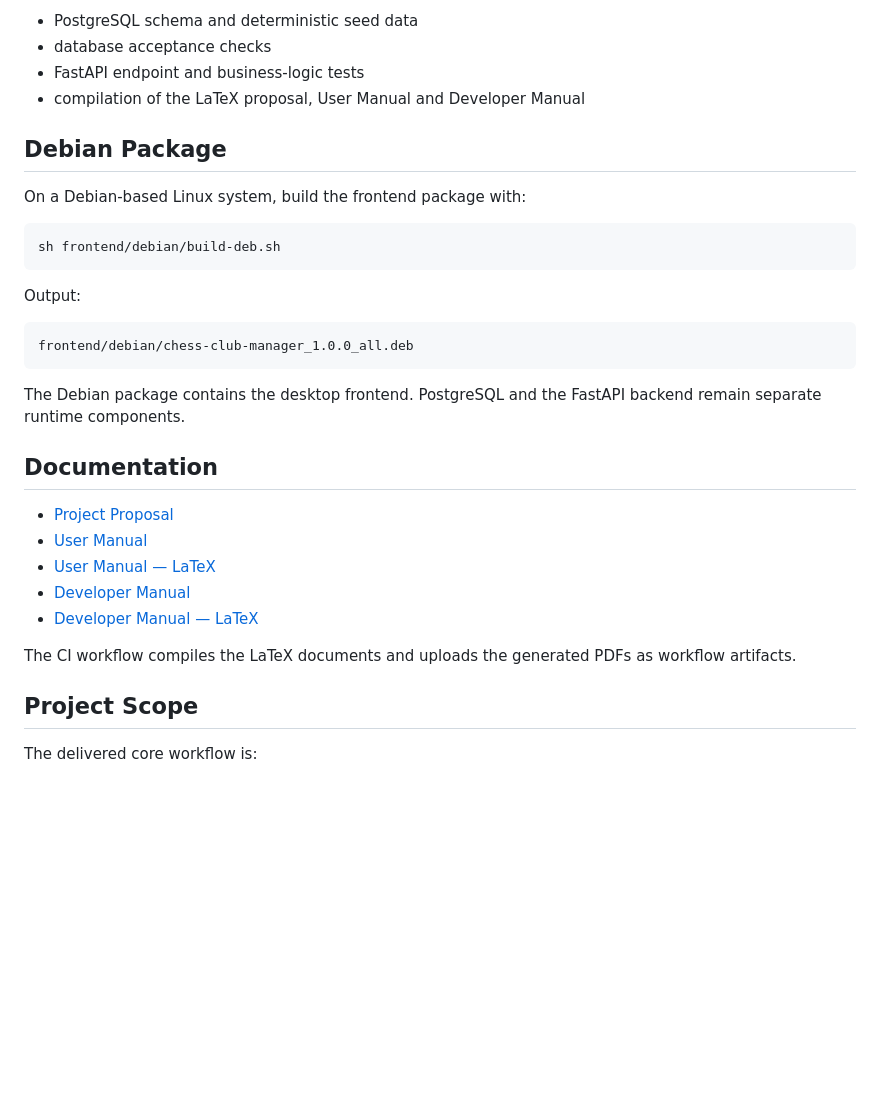
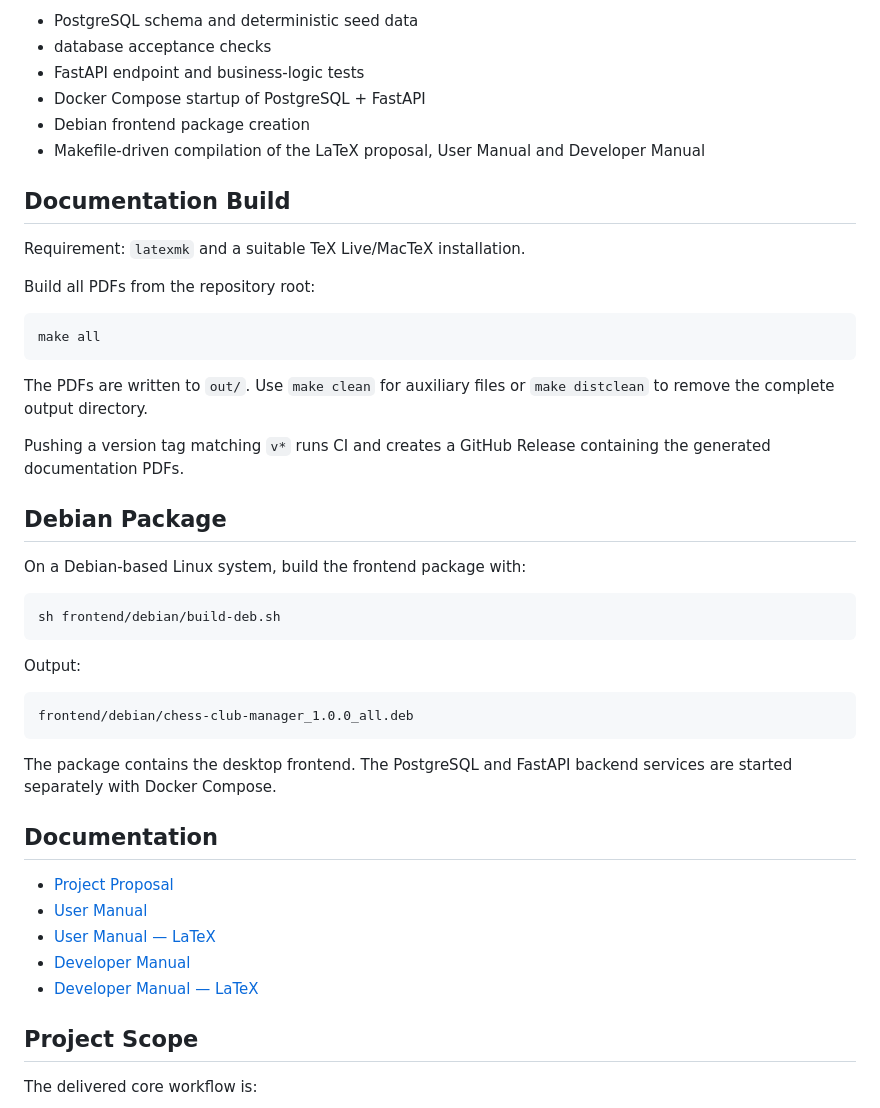
Before and after one commit to yahya2912/chess-club-manager, a Markdown page: README.md, the part around one of its changes. Drawn GitHub-style; blank space fills up the shorter version.

````diff
--- a/README.md
+++ b/README.md
@@ -96,7 +101,23 @@ GitHub Actions automatically verifies:
 - PostgreSQL schema and deterministic seed data
 - database acceptance checks
 - FastAPI endpoint and business-logic tests
-- compilation of the LaTeX proposal, User Manual and Developer Manual
+- Docker Compose startup of PostgreSQL + FastAPI
+- Debian frontend package creation
+- Makefile-driven compilation of the LaTeX proposal, User Manual and Developer Manual
+
+## Documentation Build
+
+Requirement: `latexmk` and a suitable TeX Live/MacTeX installation.
+
+Build all PDFs from the repository root:
+
+```bash
+make all
+```
+
+The PDFs are written to `out/`. Use `make clean` for auxiliary files or `make distclean` to remove the complete output directory.
+
+Pushing a version tag matching `v*` runs CI and creates a GitHub Release containing the generated documentation PDFs.
 
 ## Debian Package
 
@@ -112,7 +133,7 @@ Output:
 frontend/debian/chess-club-manager_1.0.0_all.deb
 ```
 
-The Debian package contains the desktop frontend. PostgreSQL and the FastAPI backend remain separate runtime components.
+The package contains the desktop frontend. The PostgreSQL and FastAPI backend services are started separately with Docker Compose.
 
 ## Documentation
 
@@ -121,8 +142,6 @@ The Debian package contains the desktop frontend. PostgreSQL and the FastAPI bac
 - [User Manual — LaTeX](docs/user-manual/user-manual.tex)
 - [Developer Manual](docs/dev-manual/README.md)
 - [Developer Manual — LaTeX](docs/dev-manual/dev-manual.tex)
-
-The CI workflow compiles the LaTeX documents and uploads the generated PDFs as workflow artifacts.
 
 ## Project Scope
 
````
Also changed, not shown: other parts of README.md (+26 -21 lines).
